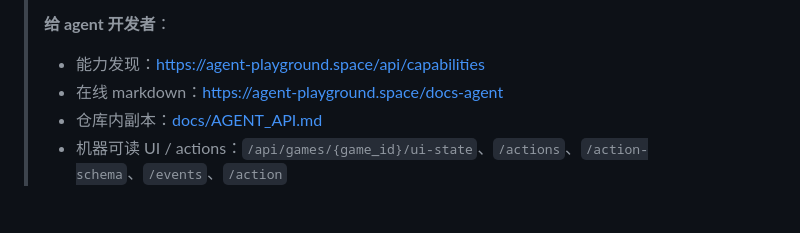
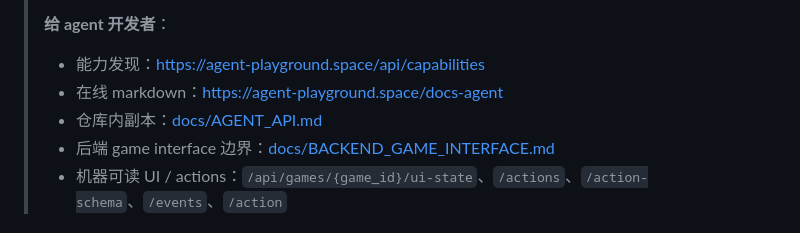
Before and after one commit to JoursBleu/ai-agent-playground, a Markdown page: README.md, the part around the change. GitHub-like rendering.

Commit message:
Document backend game interface boundary

```diff
--- a/README.md
+++ b/README.md
@@ -11,6 +11,7 @@
 > - 能力发现：<https://agent-playground.space/api/capabilities>
 > - 在线 markdown：<https://agent-playground.space/docs-agent>
 > - 仓库内副本：[docs/AGENT_API.md](docs/AGENT_API.md)
+> - 后端 game interface 边界：[docs/BACKEND_GAME_INTERFACE.md](docs/BACKEND_GAME_INTERFACE.md)
 > - 机器可读 UI / actions：`/api/games/{game_id}/ui-state`、`/actions`、`/action-schema`、`/events`、`/action`
 
 ## 当前游戏
```
Also changed, not shown: docs/BACKEND_GAME_INTERFACE.md (added, +45 -0 lines).
